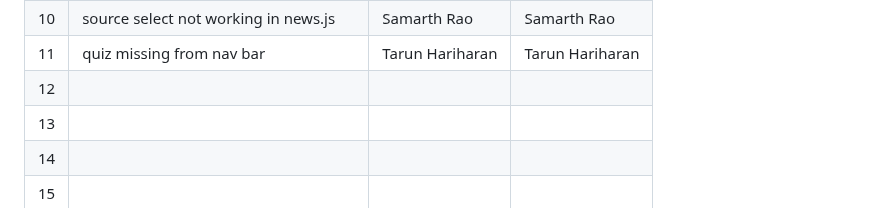
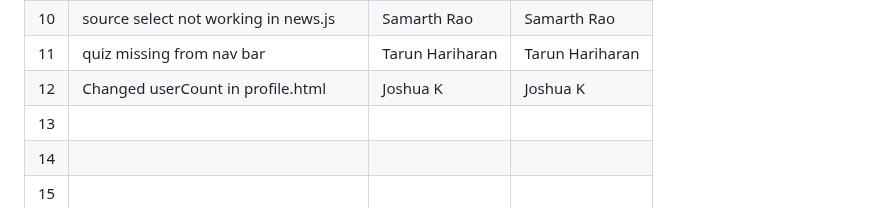
Before and after one commit to aarnavpai/lab-12, a Markdown page: README.md, the part around the change. GitHub-like rendering.

```diff
--- a/README.md
+++ b/README.md
@@ -43,7 +43,7 @@
 | 9   | search not working in news.js            |  Samarth Rao  | Samarth Rao  |
 | 10  | source select not working in news.js     |  Samarth Rao  | Samarth Rao  |
 | 11  | quiz missing from nav bar                |Tarun Hariharan|Tarun Hariharan|
-| 12  |                                          |               |              |
+| 12  | Changed userCount in profile.html        | Joshua K      | Joshua K     |
 | 13  |                                          |               |              |
 | 14  |                                          |               |              |
 | 15  |                                          |               |              |
```
